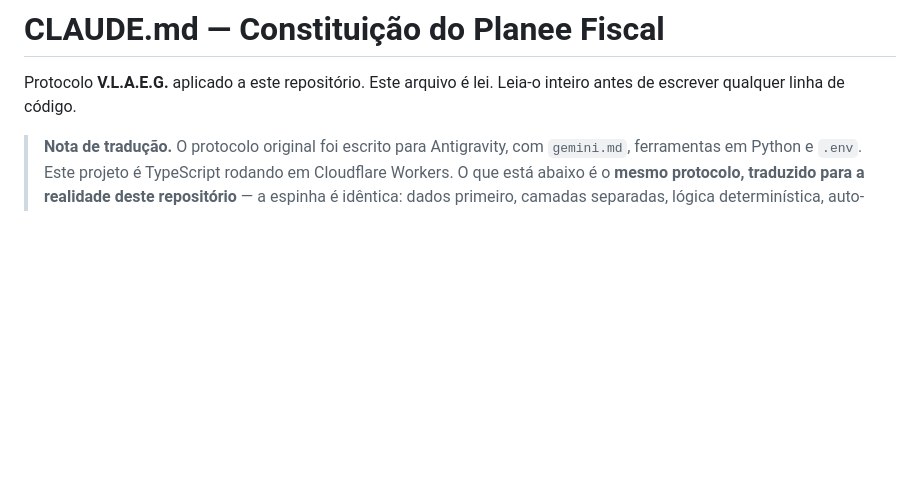
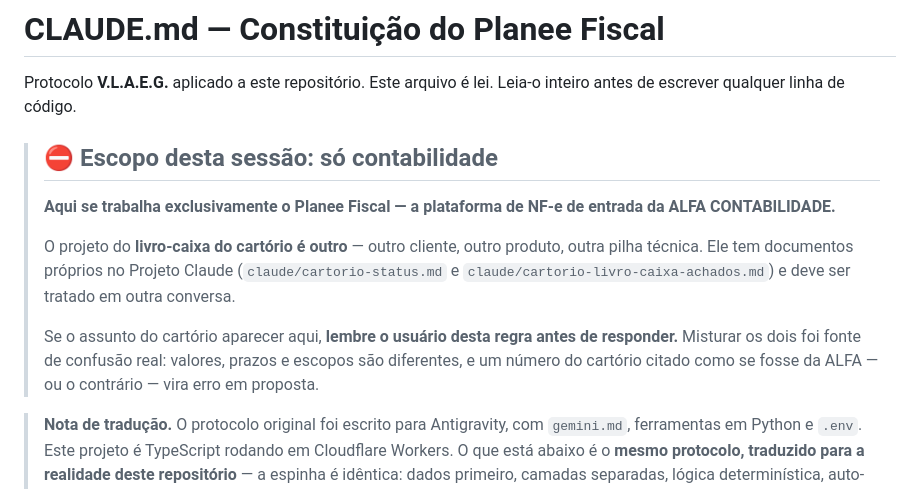
Before and after one commit to MateusHBLima/alfa_contabililidade, a Markdown page: CLAUDE.md, the part around the change. Drawn GitHub-style; blank space fills up the shorter version.

Commit message:
CLAUDE.md: trava de escopo — aqui é só contabilidade
O livro-caixa do cartório é outro cliente, outro produto e outra pilha. Ele
tem documentos próprios no Projeto Claude e deve ser tratado em outra
conversa. Misturar os dois já causou erro real: valores e escopos diferentes,
e um número do cartório citado como se fosse da ALFA vira erro em proposta.

Co-Authored-By: Claude Opus 5 <noreply@anthropic.com>

```diff
--- a/CLAUDE.md
+++ b/CLAUDE.md
@@ -2,6 +2,21 @@
 
 Protocolo **V.L.A.E.G.** aplicado a este repositório.
 Este arquivo é lei. Leia-o inteiro antes de escrever qualquer linha de código.
+
+> ## ⛔ Escopo desta sessão: só contabilidade
+>
+> **Aqui se trabalha exclusivamente o Planee Fiscal — a plataforma de NF-e de entrada da
+> ALFA CONTABILIDADE.**
+>
+> O projeto do **livro-caixa do cartório é outro** — outro cliente, outro produto, outra
+> pilha técnica. Ele tem documentos próprios no Projeto Claude
+> (`claude/cartorio-status.md` e `claude/cartorio-livro-caixa-achados.md`) e deve ser
+> tratado em outra conversa.
+>
+> Se o assunto do cartório aparecer aqui, **lembre o usuário desta regra antes de
+> responder.** Misturar os dois foi fonte de confusão real: valores, prazos e escopos
+> são diferentes, e um número do cartório citado como se fosse da ALFA — ou o contrário —
+> vira erro em proposta.
 
 > **Nota de tradução.** O protocolo original foi escrito para Antigravity, com
 > `gemini.md`, ferramentas em Python e `.env`. Este projeto é TypeScript rodando em
```
